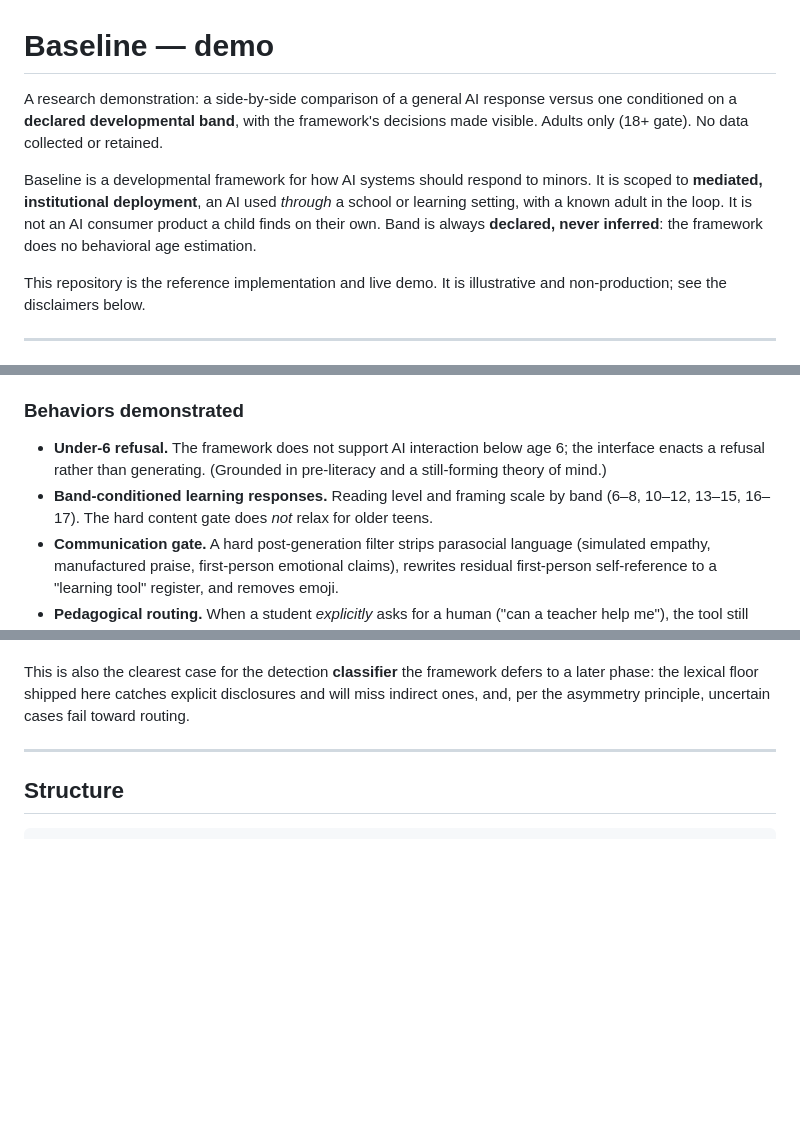
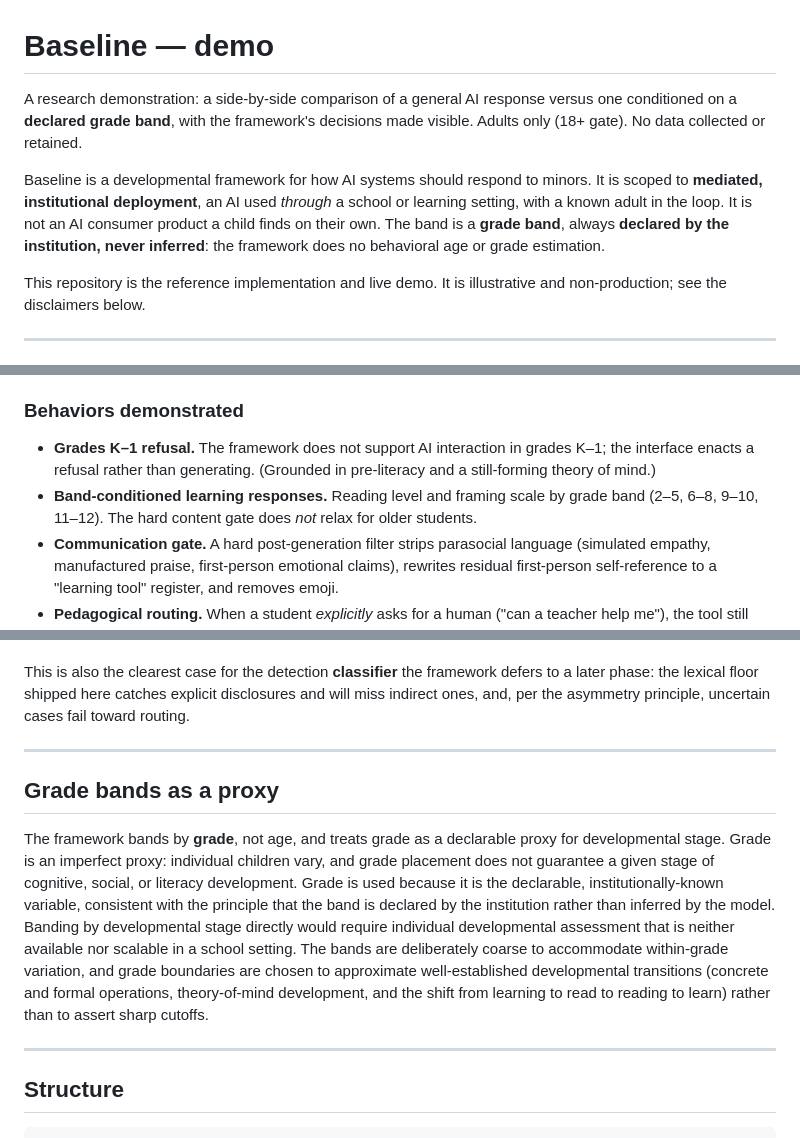
Before and after one commit to merrybouv/Baseline, a Markdown page: README.md, 3 parts joined by grey strips. Drawn GitHub-style; blank space fills up the shorter version.

Commit message:
Update README for grade bands; add grade-as-proxy section

````diff
--- a/README.md
+++ b/README.md
@@ -1,14 +1,13 @@
 # Baseline — demo
 
 A research demonstration: a side-by-side comparison of a general AI response versus
-one conditioned on a **declared developmental band**, with the framework's decisions
+one conditioned on a **declared grade band**, with the framework's decisions
 made visible. Adults only (18+ gate). No data collected or retained.
 
 Baseline is a developmental framework for how AI systems should respond to minors. It
 is scoped to **mediated, institutional deployment**, an AI used *through* a school or
 learning setting, with a known adult in the loop. It is not an AI consumer product a child finds
-on their own. Band is always **declared, never inferred**: the framework does no
-behavioral age estimation.
+on their own. The band is a **grade band**, always **declared by the institution, never inferred**: the framework does no behavioral age or grade estimation.
 
 This repository is the reference implementation and live demo. It is illustrative and
 non-production; see the disclaimers below.
@@ -27,11 +26,11 @@ For a given prompt and a declared band, the demo displays:
 
 ### Behaviors demonstrated
 
-- **Under-6 refusal.** The framework does not support AI interaction below age 6; the
+- **Grades K–1 refusal.** The framework does not support AI interaction in grades K–1; the
   interface enacts a refusal rather than generating. (Grounded in pre-literacy and a
   still-forming theory of mind.)
-- **Band-conditioned learning responses.** Reading level and framing scale by band
-  (6–8, 10–12, 13–15, 16–17). The hard content gate does *not* relax for older teens.
+- **Band-conditioned learning responses.** Reading level and framing scale by grade band
+  (2–5, 6–8, 9–10, 11–12). The hard content gate does *not* relax for older students.
 - **Communication gate.** A hard post-generation filter strips parasocial language
   (simulated empathy, manufactured praise, first-person emotional claims), rewrites
   residual first-person self-reference to a "learning tool" register, and removes emoji.
@@ -69,6 +68,22 @@ indirect ones, and, per the asymmetry principle, uncertain cases fail toward rou
 
 ---
 
+## Grade bands as a proxy
+
+The framework bands by **grade**, not age, and treats grade as a declarable proxy for
+developmental stage. Grade is an imperfect proxy: individual children vary, and grade
+placement does not guarantee a given stage of cognitive, social, or literacy development.
+Grade is used because it is the declarable, institutionally-known variable, consistent with
+the principle that the band is declared by the institution rather than inferred by the
+model. Banding by developmental stage directly would require individual developmental
+assessment that is neither available nor scalable in a school setting. The bands are
+deliberately coarse to accommodate within-grade variation, and grade boundaries are chosen
+to approximate well-established developmental transitions (concrete and formal operations,
+theory-of-mind development, and the shift from learning to read to reading to learn) rather
+than to assert sharp cutoffs.
+
+---
+
 ## Structure
 
 ```
````
Also changed, not shown: other parts of README.md (+1 -1 lines).
